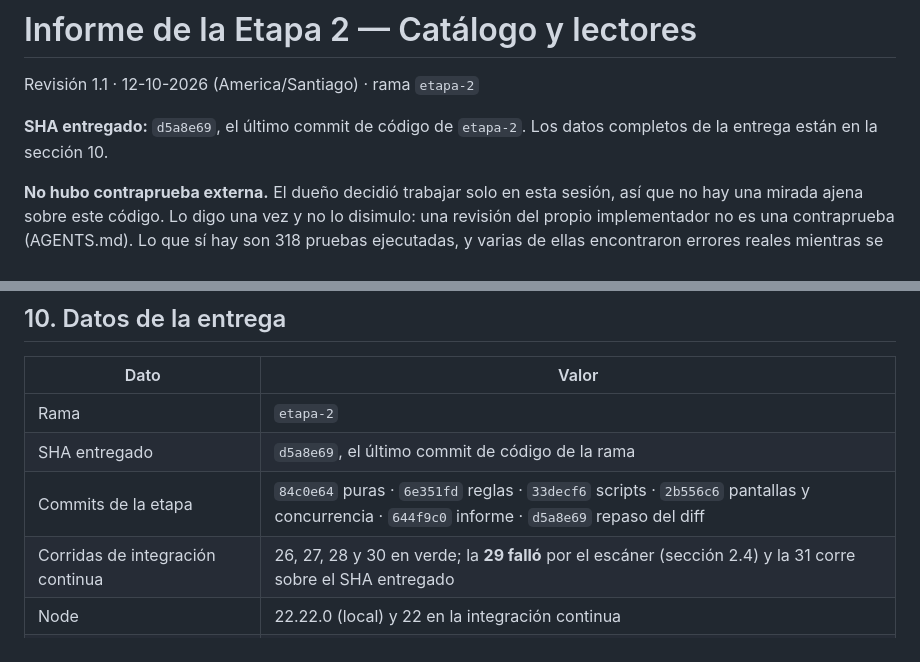
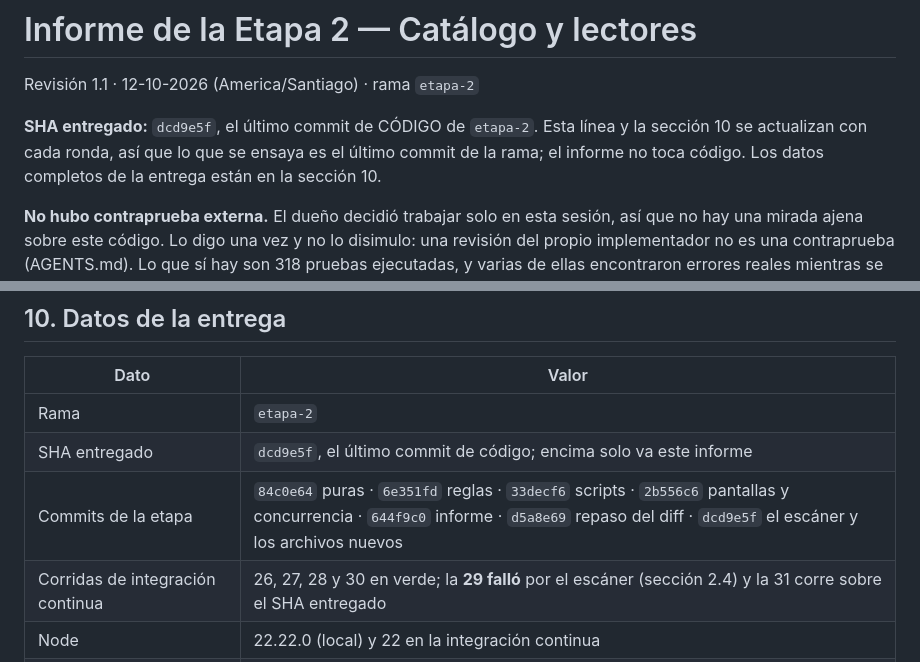
Before and after one commit to perrotbr-tech/bibliotecafdf, a Markdown page: informes/etapa-2.md, 2 parts joined by grey strips. Drawn GitHub-style.

Commit message:
Informe: el SHA entregado al día
Co-Authored-By: Claude Opus 5 <noreply@anthropic.com>
Claude-Session: https://claude.ai/code/session_01QRqsKM2CmB2p4xrMUMypvp

```diff
--- a/informes/etapa-2.md
+++ b/informes/etapa-2.md
@@ -2,8 +2,10 @@
 
 Revisión 1.1 · 12-10-2026 (America/Santiago) · rama `etapa-2`
 
-**SHA entregado:** `d5a8e69`, el último commit de código de `etapa-2`. Los datos
-completos de la entrega están en la sección 10.
+**SHA entregado:** `dcd9e5f`, el último commit de CÓDIGO de `etapa-2`. Esta
+línea y la sección 10 se actualizan con cada ronda, así que lo que se ensaya es
+el último commit de la rama; el informe no toca código. Los datos completos de
+la entrega están en la sección 10.
 
 **No hubo contraprueba externa.** El dueño decidió trabajar solo en esta sesión,
 así que no hay una mirada ajena sobre este código. Lo digo una vez y no lo
@@ -485,8 +487,8 @@ Ninguna de estas la puede hacer el agente, y ninguna está hecha.
 | Dato | Valor |
 |---|---|
 | Rama | `etapa-2` |
-| SHA entregado | `d5a8e69`, el último commit de código de la rama |
-| Commits de la etapa | `84c0e64` puras · `6e351fd` reglas · `33decf6` scripts · `2b556c6` pantallas y concurrencia · `644f9c0` informe · `d5a8e69` repaso del diff |
+| SHA entregado | `dcd9e5f`, el último commit de código; encima solo va este informe |
+| Commits de la etapa | `84c0e64` puras · `6e351fd` reglas · `33decf6` scripts · `2b556c6` pantallas y concurrencia · `644f9c0` informe · `d5a8e69` repaso del diff · `dcd9e5f` el escáner y los archivos nuevos |
 | Corridas de integración continua | 26, 27, 28 y 30 en verde; la **29 falló** por el escáner (sección 2.4) y la 31 corre sobre el SHA entregado |
 | Node | 22.22.0 (local) y 22 en la integración continua |
 | npm | 10.9.4 |
```
